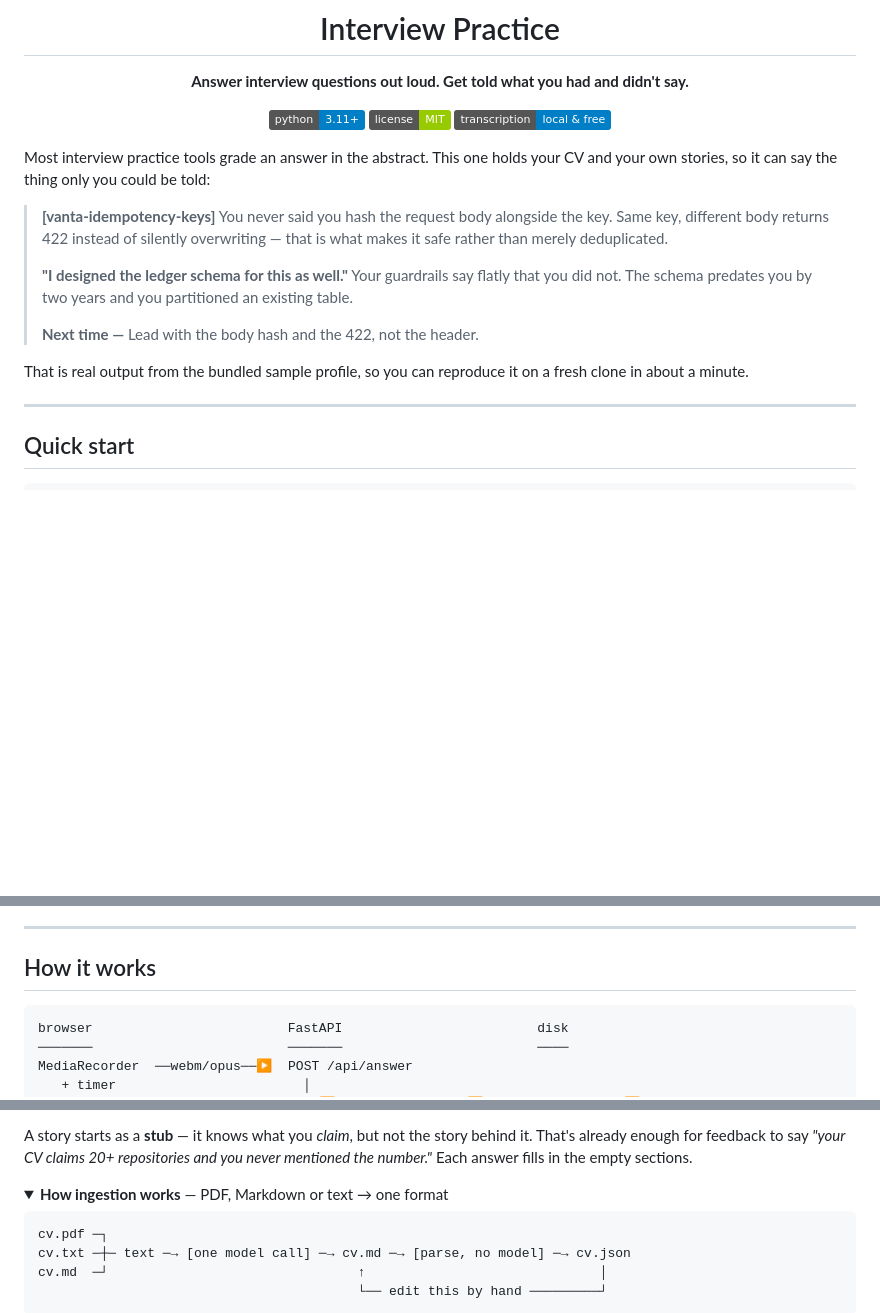
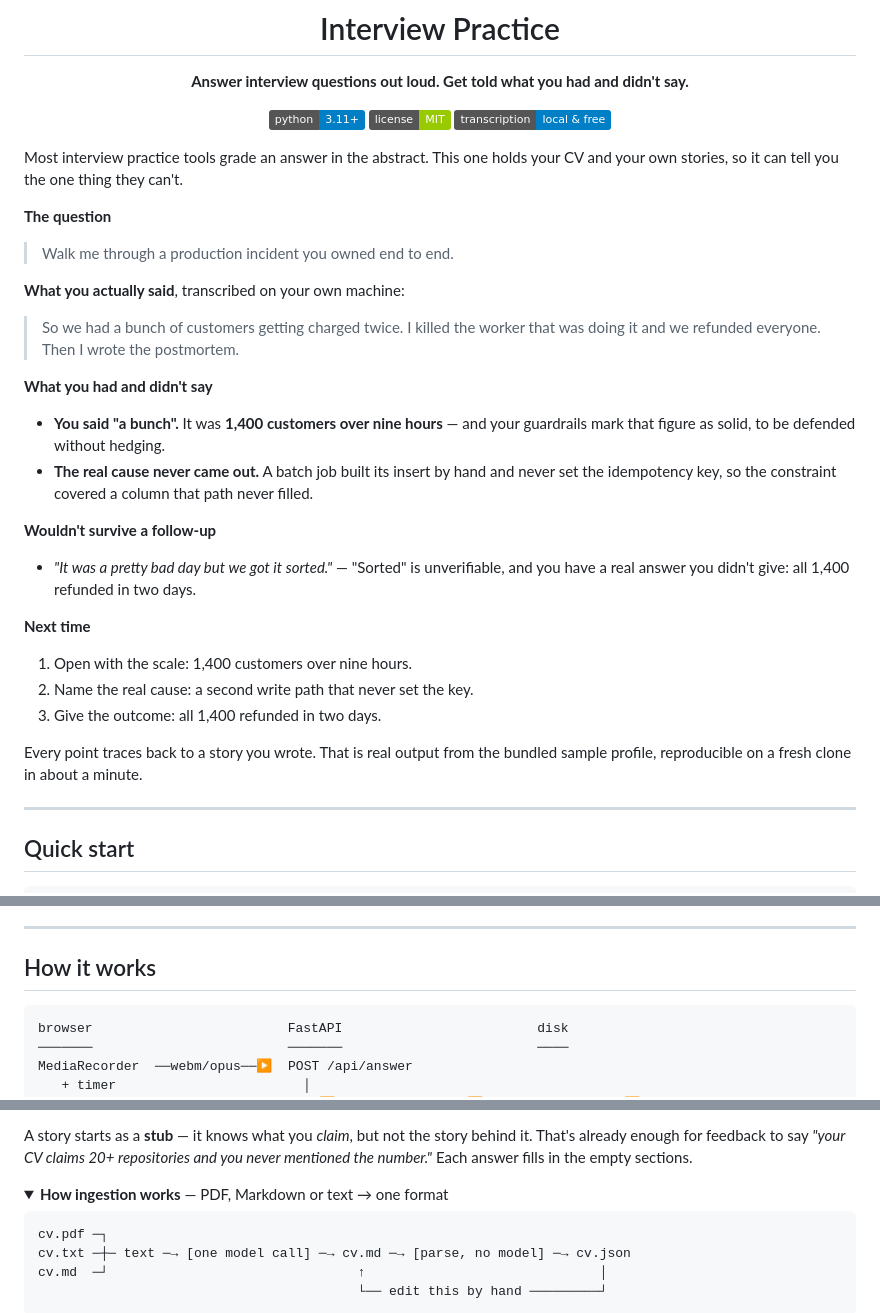
Before and after one commit to levikarod/interview-practice, a Markdown page: README.md, 3 parts joined by grey strips. Rendered like a GitHub page; folded sections open; badges without logos; blank space fills up the shorter version.

Commit message:
Lead with a readable example instead of a dense one
The hero example was three kinds of feedback in one undifferentiated
blockquote - a missed point, a risky claim and a fix - with no labels
saying which was which, no question, and no answer for context. Its
content was also the densest available: request-body hashing and HTTP
422 as the first thing a reader meets.

Replaced with a real run of the same tool against the same bundled
sample profile, on the incident question, where the headline miss needs
no domain knowledge at all: the candidate said "a bunch of customers"
and the figure in their own story bank is 1,400 over nine hours.

The example now shows the whole shape - the question, the transcript,
then the three feedback sections under the same labels the UI uses. That
doubles as documentation of what the tool actually returns.

Also labelled the three unlabelled code fences as text.

Co-Authored-By: Claude Opus 5 <noreply@anthropic.com>

````diff
--- a/README.md
+++ b/README.md
@@ -11,20 +11,38 @@
 </div>
 
 Most interview practice tools grade an answer in the abstract. This one holds
-your CV and your own stories, so it can say the thing only you could be told:
+your CV and your own stories, so it can tell you the one thing they can't.
 
-> **[vanta-idempotency-keys]** You never said you hash the request body
-> alongside the key. Same key, different body returns 422 instead of silently
-> overwriting — that is what makes it safe rather than merely deduplicated.
->
-> **"I designed the ledger schema for this as well."**
-> Your guardrails say flatly that you did not. The schema predates you by two
-> years and you partitioned an existing table.
->
-> **Next time —** Lead with the body hash and the 422, not the header.
+**The question**
 
-That is real output from the bundled sample profile, so you can reproduce it on
-a fresh clone in about a minute.
+> Walk me through a production incident you owned end to end.
+
+**What you actually said**, transcribed on your own machine:
+
+> So we had a bunch of customers getting charged twice. I killed the worker that
+> was doing it and we refunded everyone. Then I wrote the postmortem.
+
+**What you had and didn't say**
+
+- **You said "a bunch".** It was **1,400 customers over nine hours** — and your
+  guardrails mark that figure as solid, to be defended without hedging.
+- **The real cause never came out.** A batch job built its insert by hand and
+  never set the idempotency key, so the constraint covered a column that path
+  never filled.
+
+**Wouldn't survive a follow-up**
+
+- *"It was a pretty bad day but we got it sorted."* — "Sorted" is unverifiable,
+  and you have a real answer you didn't give: all 1,400 refunded in two days.
+
+**Next time**
+
+1. Open with the scale: 1,400 customers over nine hours.
+2. Name the real cause: a second write path that never set the key.
+3. Give the outcome: all 1,400 refunded in two days.
+
+Every point traces back to a story you wrote. That is real output from the
+bundled sample profile, reproducible on a fresh clone in about a minute.
 
 ---
 
@@ -83,7 +101,7 @@ browser. For feedback you also need the Claude Code CLI installed and logged in
 
 ## How it works
 
-```
+```text
 browser                         FastAPI                         disk
 ───────                         ───────                         ────
 MediaRecorder  ──webm/opus──▶  POST /api/answer
@@ -130,7 +148,7 @@ empty sections.
 <details>
 <summary><b>How ingestion works</b> — PDF, Markdown or text → one format</summary>
 
-```
+```text
 cv.pdf ─┐
 cv.txt ─┼─ text ─→ [one model call] ─→ cv.md ─→ [parse, no model] ─→ cv.json
 cv.md  ─┘                                ↑                              │
````
Also changed, not shown: other parts of README.md (+1 -1 lines).
